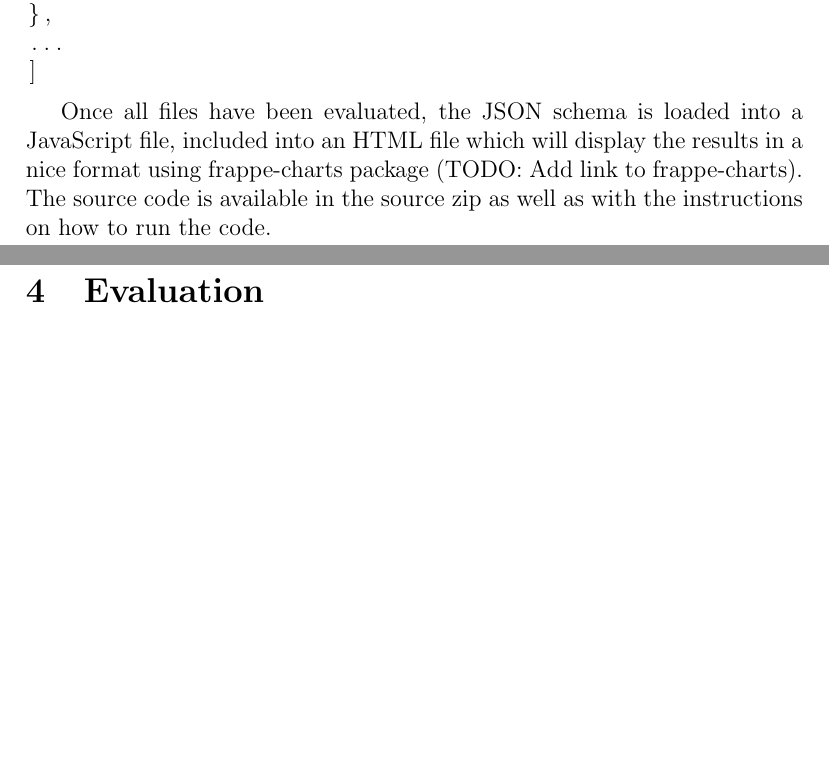
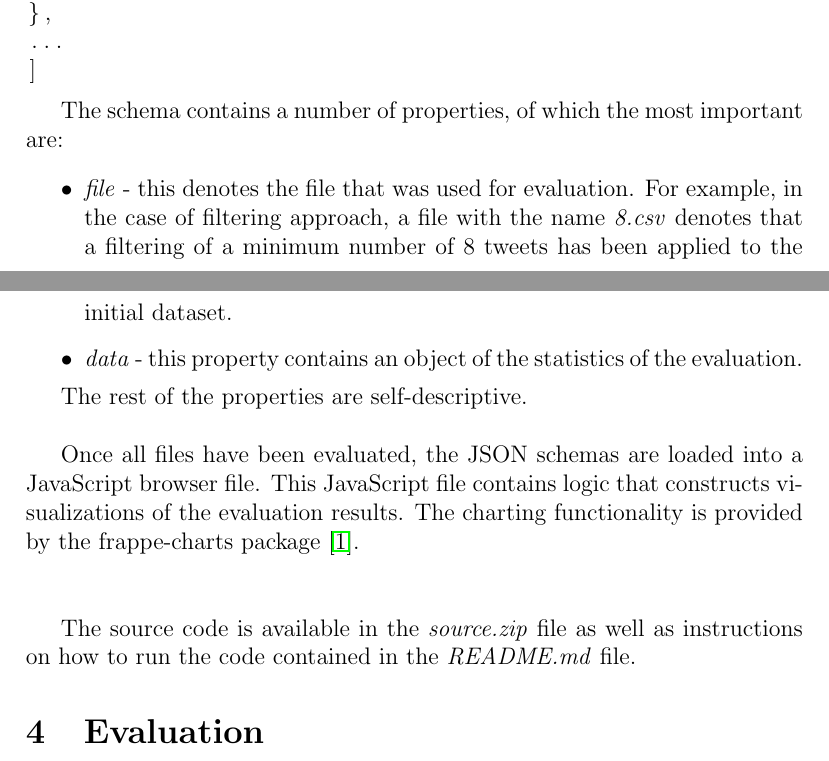
Before and after one commit to ovidiup13/EventDetectionTwitter, a LaTeX document (report/litrev.tex): two parts of pages 6 and 7 of 9, joined at a grey line, cut so that both start at the same text, the shorter picture padded with empty space. Compiled offline with pdfLaTeX.

Commit message:
Add a few things to the code section

```diff
--- a/report/litrev.tex
+++ b/report/litrev.tex
@@ -186,9 +190,20 @@ The JSON schema is as follows:
 ]
 \end{lstlisting}
 
-Once all files have been evaluated, the JSON schema is loaded into a JavaScript file, included into an HTML file which will display the results in a nice format using frappe-charts package (TODO: Add link to frappe-charts).
-The source code is available in the source zip as well as with the instructions on how to run the code.
+The schema contains a number of properties, of which the most important are:
+\begin{itemize}
+	\item \textit{file} - this denotes the file that was used for evaluation.
+	      For example, in the case of filtering approach, a file with the name \textit{8.csv} denotes that a filtering of a minimum number of 8 tweets has been applied to the initial dataset.
+	\item \textit{data} - this property contains an object of the statistics of the evaluation.
+\end{itemize}
 
+The rest of the properties are self-descriptive.\\
+
+Once all files have been evaluated, the JSON schemas are loaded into a JavaScript browser file.
+This JavaScript file contains logic that constructs visualizations of the evaluation results.
+The charting functionality is provided by the frappe-charts package \cite{frappeCharts}.\\\\
+
+The source code is available in the \textit{source.zip} file as well as instructions on how to run the code contained in the \textit{README.md} file.
 
 %%%%%%%%%%%%%%%%%%%%%%%%%%%%%%%%%%%%%%%%%%%%%%%%%%%%%%%%%%%%%%%%%%%%%%%%%%%%%%%%%%
 \section{Evaluation}
```
Also changed, not shown: report/bibliography.bib (+4 -0 lines), report/litrev.tex (22 more changed lines). Lines whose indentation alone changed are shown as unchanged.
